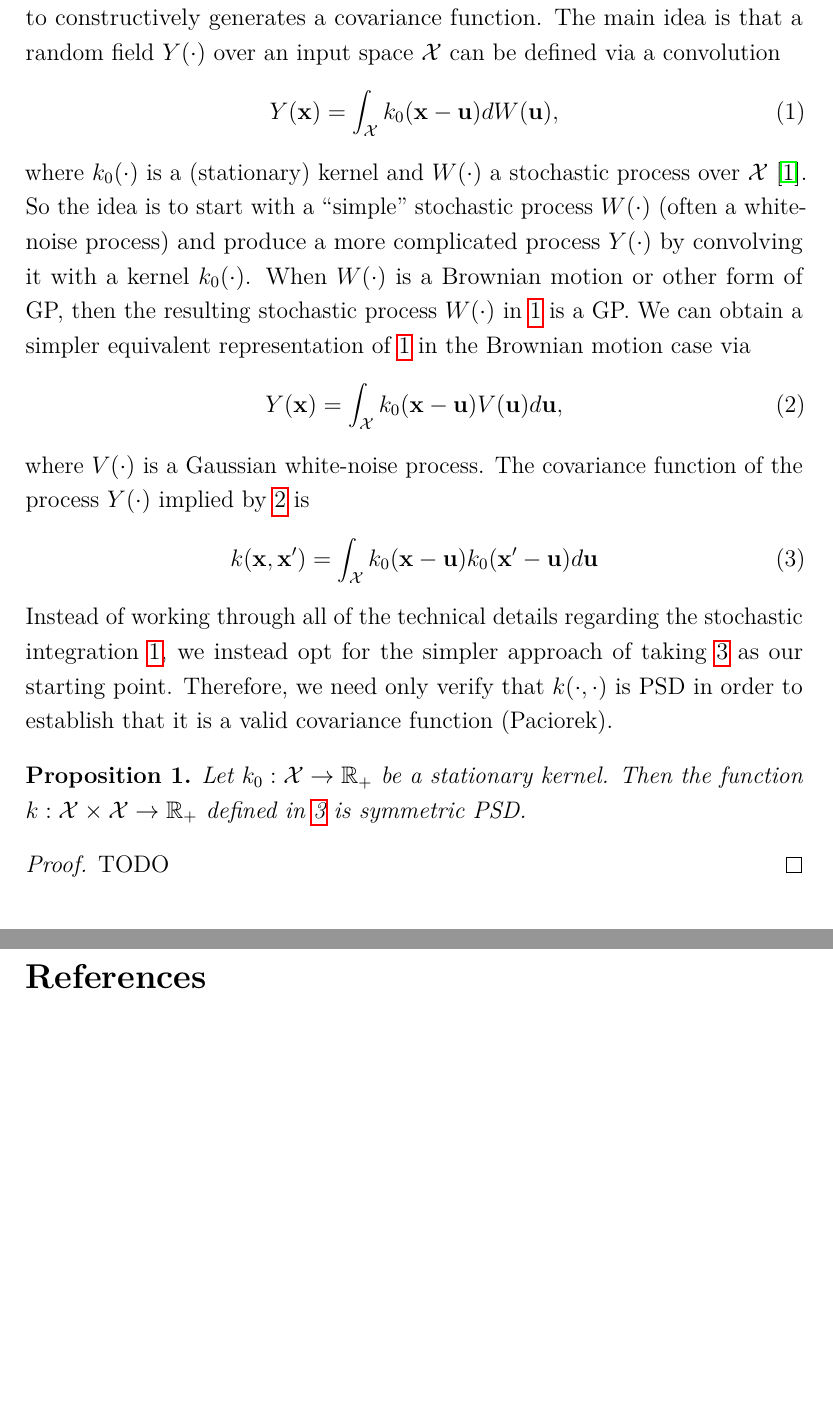
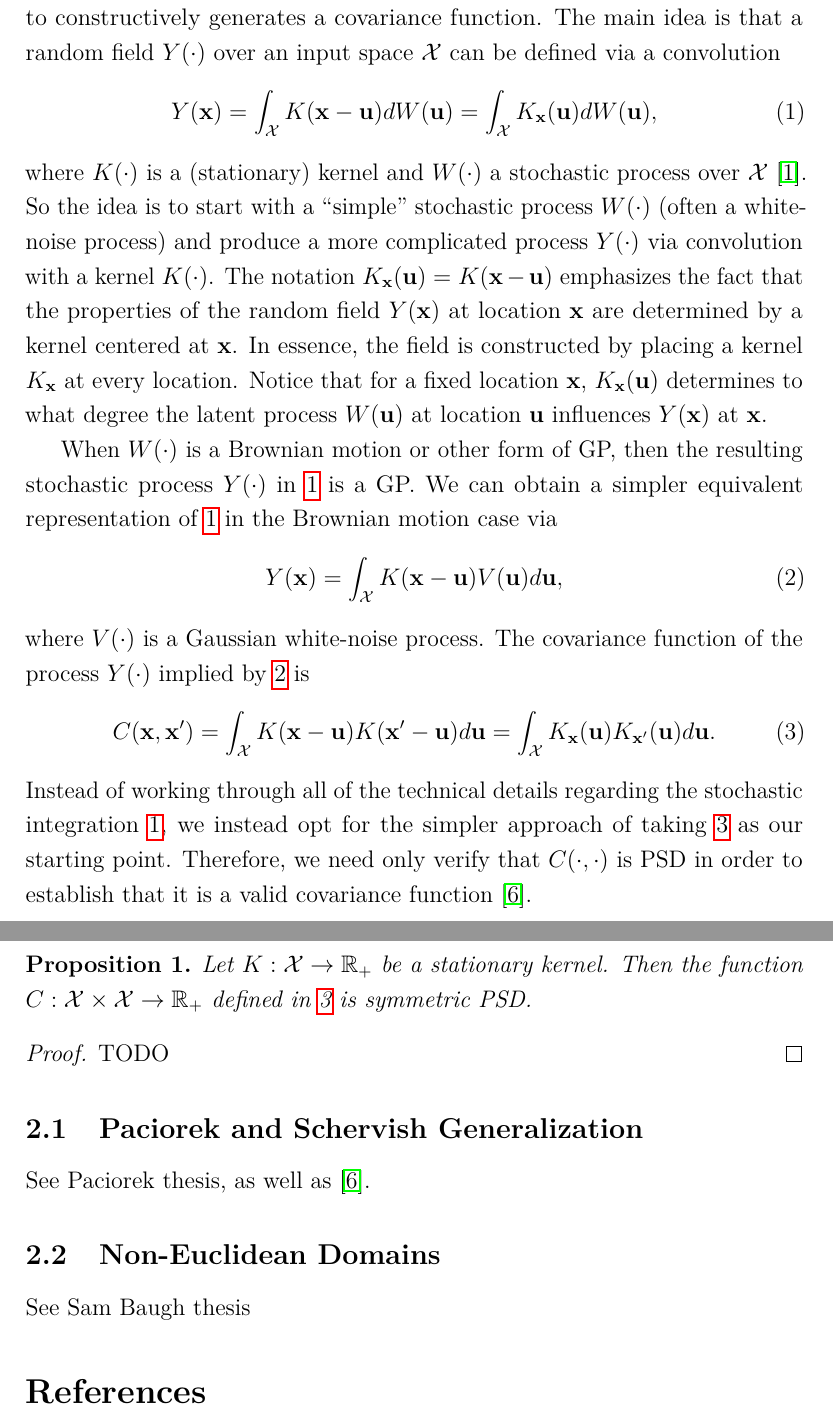
Before and after one commit to arob5/typed-notes, a LaTeX document (covariance_functions.tex): two parts of pages 2 and 3 of 3, joined at a grey line, cut so that both start at the same text, the shorter picture padded with empty space. Compiled offline with pdfLaTeX.

Commit message:
Progress on process convolution notes.

```diff
--- a/covariance_functions.tex
+++ b/covariance_functions.tex
@@ -33,7 +33,8 @@
 \DeclarePairedDelimiter{\ceil}{\lceil}{\rceil}
 
 % Covariance function/kernel.
-\newcommand{\Ker}{k}
+\newcommand{\Ker}{K}
+\newcommand{\covFun}{C}
 \newcommand{\locSpace}{\mathcal{X}}
 \newcommand{\loc}{\mathbf{x}}
 \newcommand{\locTwo}{\loc^\prime}
@@ -77,28 +78,38 @@
 The idea of \textit{process convolutions} is a popular method in spatial statistics used to constructively generates a covariance function. The main idea is that a random field $\rf(\cdot)$ over an input space
 $\locSpace$ can be defined via a convolution
 \begin{align}
-\rf(\loc) &= \int_{\locSpace} \Ker_0(\loc - \locDum) dW(\locDum), \label{process_convolution}
+\rf(\loc) &= \int_{\locSpace} \Ker(\loc - \locDum) dW(\locDum) =  \int_{\locSpace} \Ker_{\loc}(\locDum) dW(\locDum), \label{process_convolution}
 \end{align}
-where $\Ker_0(\cdot)$ is a (stationary) kernel and $W(\cdot)$ a stochastic process over $\locSpace$ \cite{Risser}. So the idea is to start with a ``simple'' stochastic process $W(\cdot)$ (often a white-noise process) and produce a
-more complicated process $\rf(\cdot)$ by convolving it with a kernel $\Ker_0(\cdot)$. When $W(\cdot)$ is a Brownian motion or other form of GP, then the resulting stochastic process $W(\cdot)$ in \ref{process_convolution} is a
+where $\Ker(\cdot)$ is a (stationary) kernel and $W(\cdot)$ a stochastic process over $\locSpace$ \cite{Risser}. So the idea is to start with a ``simple'' stochastic process $W(\cdot)$ (often a white-noise process) and produce a
+more complicated process $\rf(\cdot)$ via convolution with a kernel $\Ker(\cdot)$. The notation $\Ker_{\loc}(\locDum) = \Ker(\loc - \locDum)$ emphasizes the fact that the properties of the random field $\rf(\loc)$ at location
+$\loc$ are determined by a kernel centered at $\loc$. In essence, the field is constructed by placing a kernel $\Ker_{\loc}$ at every location. Notice that for a fixed location $\loc$, $\Ker_{\loc}(\locDum)$ determines to what degree
+the latent process $W(\locDum)$ at location $\locDum$ influences $\rf(\loc)$ at $\loc$.
+
+When $W(\cdot)$ is a Brownian motion or other form of GP, then the resulting stochastic process $\rf(\cdot)$ in \ref{process_convolution} is a
 GP. We can obtain a simpler equivalent representation of \ref{process_convolution} in the Brownian motion case via
 \begin{align}
-\rf(\loc) &= \int_{\locSpace} \Ker_0(\loc - \locDum) V(\locDum) d\locDum, \label{process_convolution2}
+\rf(\loc) &= \int_{\locSpace} \Ker(\loc - \locDum) V(\locDum) d\locDum, \label{process_convolution2}
 \end{align}
 where $V(\cdot)$ is a Gaussian white-noise process. The covariance function of the process $\rf(\cdot)$ implied by \ref{process_convolution2} is
 \begin{align}
-\Ker(\loc, \locTwo) &= \int_{\locSpace} \Ker_0(\loc - \locDum)\Ker_0(\locTwo - \locDum) d\locDum \label{process_convolution_kernel}
+\covFun(\loc, \locTwo) &= \int_{\locSpace} \Ker(\loc - \locDum)\Ker(\locTwo - \locDum) d\locDum =  \int_{\locSpace} \Ker_{\loc}(\locDum)\Ker_{\locTwo}(\locDum) d\locDum. \label{process_convolution_kernel}
 \end{align}
 Instead of working through all of the technical details regarding the stochastic integration \ref{process_convolution}, we instead opt for the simpler approach of taking \ref{process_convolution_kernel}
-as our starting point. Therefore, we need only verify that $\Ker(\cdot, \cdot)$ is PSD in order to establish that it is a valid covariance function (Paciorek).
+as our starting point. Therefore, we need only verify that $\covFun(\cdot, \cdot)$ is PSD in order to establish that it is a valid covariance function \cite{Paciorek}.
 
 \begin{prop}
-Let $\Ker_0: \locSpace \to \R_+$ be a stationary kernel. Then the function $\Ker: \locSpace \times \locSpace \to \R_+$ defined in \ref{process_convolution_kernel} is symmetric PSD.
+Let $\Ker: \locSpace \to \R_+$ be a stationary kernel. Then the function $\covFun: \locSpace \times \locSpace \to \R_+$ defined in \ref{process_convolution_kernel} is symmetric PSD.
 \end{prop}
 
 \begin{proof}
 TODO
 \end{proof}
+
+\subsection{Paciorek and Schervish Generalization}
+See Paciorek thesis, as well as \cite{Paciorek}.
+
+\subsection{Non-Euclidean Domains}
+See Sam Baugh thesis
 
 
 % Bibliography
```
